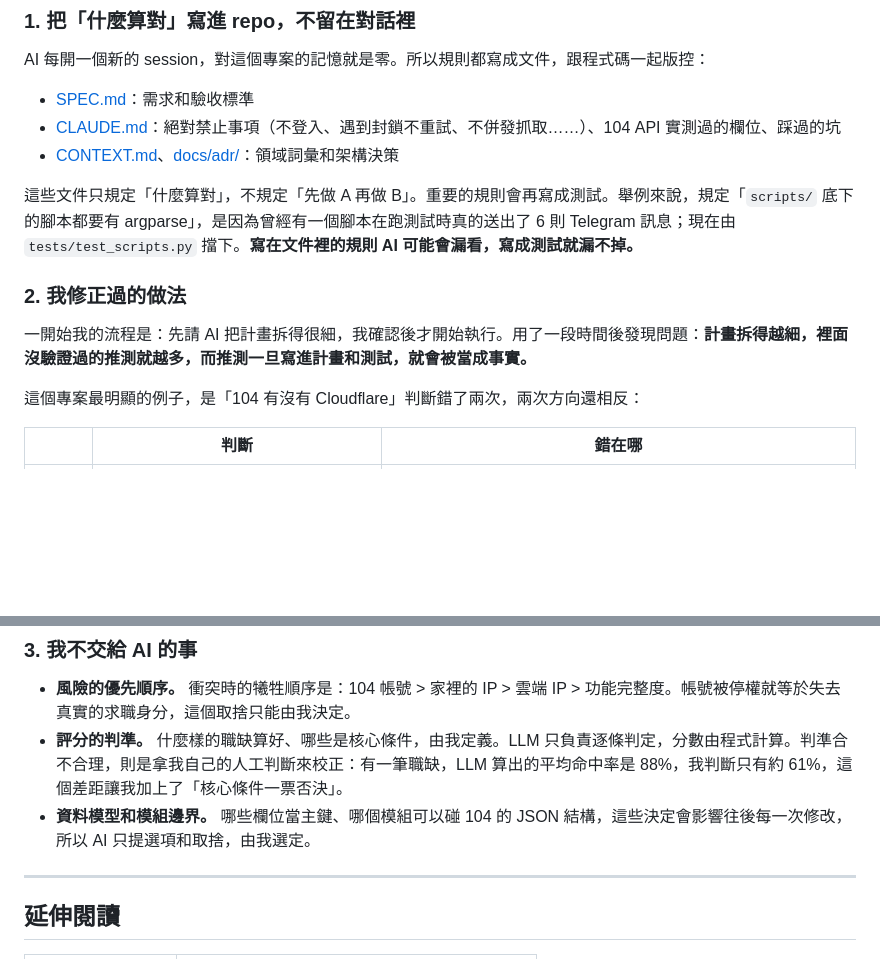
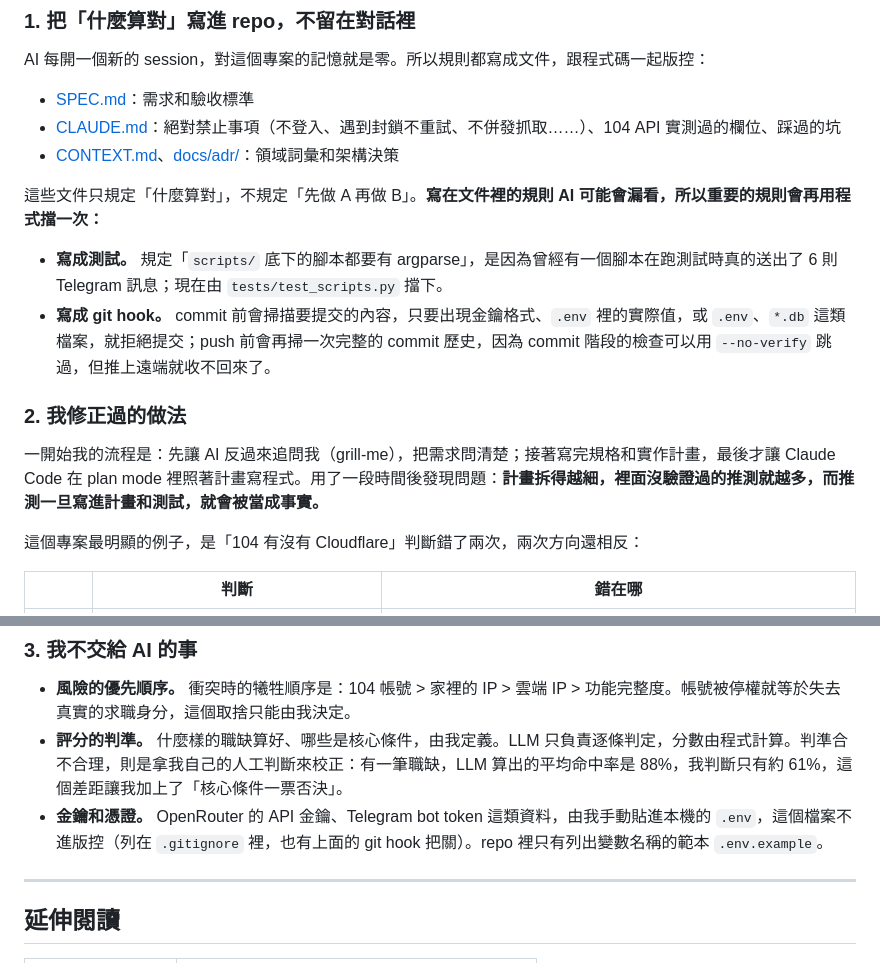
Before and after one commit to yiyiscode/104-job-finder, a Markdown page: README.md, 2 parts joined by grey strips. Rendered like a GitHub page; blank space fills up the shorter version.

Commit message:
docs(readme): AI 協作一節依本人回饋修正(原始流程、金鑰不進版控、git hook)
Co-Authored-By: Claude Opus 5.5 <noreply@anthropic.com>

```diff
--- a/README.md
+++ b/README.md
@@ -137,11 +137,14 @@ AI 每開一個新的 session，對這個專案的記憶就是零。所以規則
 - [CLAUDE.md](CLAUDE.md)：絕對禁止事項（不登入、遇到封鎖不重試、不併發抓取……）、104 API 實測過的欄位、踩過的坑
 - [CONTEXT.md](CONTEXT.md)、[docs/adr/](docs/adr/)：領域詞彙和架構決策
 
-這些文件只規定「什麼算對」，不規定「先做 A 再做 B」。重要的規則會再寫成測試。舉例來說，規定「`scripts/` 底下的腳本都要有 argparse」，是因為曾經有一個腳本在跑測試時真的送出了 6 則 Telegram 訊息；現在由 `tests/test_scripts.py` 擋下。**寫在文件裡的規則 AI 可能會漏看，寫成測試就漏不掉。**
+這些文件只規定「什麼算對」，不規定「先做 A 再做 B」。**寫在文件裡的規則 AI 可能會漏看，所以重要的規則會再用程式擋一次：**
+
+- **寫成測試。** 規定「`scripts/` 底下的腳本都要有 argparse」，是因為曾經有一個腳本在跑測試時真的送出了 6 則 Telegram 訊息；現在由 `tests/test_scripts.py` 擋下。
+- **寫成 git hook。** commit 前會掃描要提交的內容，只要出現金鑰格式、`.env` 裡的實際值，或 `.env`、`*.db` 這類檔案，就拒絕提交；push 前會再掃一次完整的 commit 歷史，因為 commit 階段的檢查可以用 `--no-verify` 跳過，但推上遠端就收不回來了。
 
 ### 2. 我修正過的做法
 
-一開始我的流程是：先請 AI 把計畫拆得很細，我確認後才開始執行。用了一段時間後發現問題：**計畫拆得越細，裡面沒驗證過的推測就越多，而推測一旦寫進計畫和測試，就會被當成事實。**
+一開始我的流程是：先讓 AI 反過來追問我（grill-me），把需求問清楚；接著寫完規格和實作計畫，最後才讓 Claude Code 在 plan mode 裡照著計畫寫程式。用了一段時間後發現問題：**計畫拆得越細，裡面沒驗證過的推測就越多，而推測一旦寫進計畫和測試，就會被當成事實。**
 
 這個專案最明顯的例子，是「104 有沒有 Cloudflare」判斷錯了兩次，兩次方向還相反：
 
@@ -162,7 +165,7 @@ AI 每開一個新的 session，對這個專案的記憶就是零。所以規則
 
 - **風險的優先順序。** 衝突時的犧牲順序是：104 帳號 > 家裡的 IP > 雲端 IP > 功能完整度。帳號被停權就等於失去真實的求職身分，這個取捨只能由我決定。
 - **評分的判準。** 什麼樣的職缺算好、哪些是核心條件，由我定義。LLM 只負責逐條判定，分數由程式計算。判準合不合理，則是拿我自己的人工判斷來校正：有一筆職缺，LLM 算出的平均命中率是 88%，我判斷只有約 61%，這個差距讓我加上了「核心條件一票否決」。
-- **資料模型和模組邊界。** 哪些欄位當主鍵、哪個模組可以碰 104 的 JSON 結構，這些決定會影響往後每一次修改，所以 AI 只提選項和取捨，由我選定。<!-- TODO(草稿):請本人確認這一條屬實 -->
+- **金鑰和憑證。** OpenRouter 的 API 金鑰、Telegram bot token 這類資料，由我手動貼進本機的 `.env`，這個檔案不進版控（列在 `.gitignore` 裡，也有上面的 git hook 把關）。repo 裡只有列出變數名稱的範本 `.env.example`。
 
 ---
 
```
